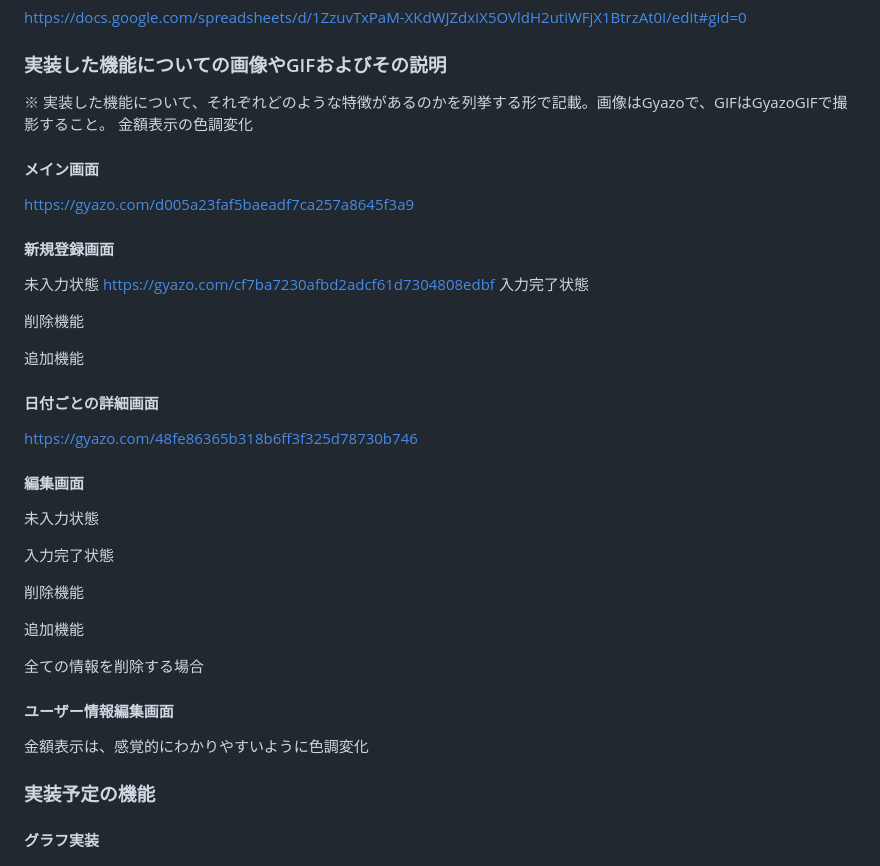
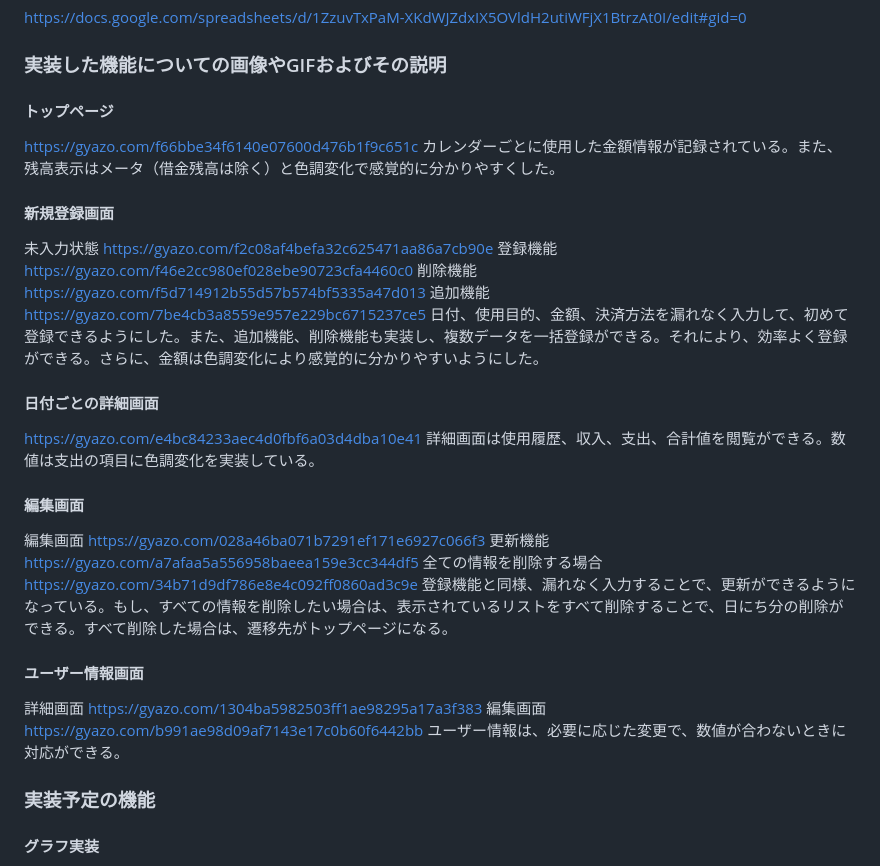
Before and after one commit to Yuya7124/my_ecopla, a Markdown page: README.md, the part around the change. Rendered like a GitHub page.

```diff
--- a/README.md
+++ b/README.md
@@ -16,36 +16,40 @@ Pass: Vgib9780 </br>
 #### 要件定義をしたシート
 https://docs.google.com/spreadsheets/d/1ZzuvTxPaM-XKdWJZdxIX5OVldH2utiWFjX1BtrzAt0I/edit#gid=0
 ### 実装した機能についての画像やGIFおよびその説明
-※	実装した機能について、それぞれどのような特徴があるのかを列挙する形で記載。画像はGyazoで、GIFはGyazoGIFで撮影すること。
-金額表示の色調変化
-#### メイン画面
-https://gyazo.com/d005a23faf5baeadf7ca257a8645f3a9
+#### トップページ
+https://gyazo.com/f66bbe34f6140e07600d476b1f9c651c
+カレンダーごとに使用した金額情報が記録されている。また、残高表示はメータ（借金残高は除く）と色調変化で感覚的に分かりやすくした。
+
 #### 新規登録画面
 未入力状態 </br>
-https://gyazo.com/cf7ba7230afbd2adcf61d7304808edbf
-入力完了状態 </br>
-
+https://gyazo.com/f2c08af4befa32c625471aa86a7cb90e
+登録機能</br>
+https://gyazo.com/f46e2cc980ef028ebe90723cfa4460c0
 削除機能 </br>
-
+https://gyazo.com/f5d714912b55d57b574bf5335a47d013
 追加機能 </br>
+https://gyazo.com/7be4cb3a8559e957e229bc6715237ce5
+日付、使用目的、金額、決済方法を漏れなく入力して、初めて登録できるようにした。また、追加機能、削除機能も実装し、複数データを一括登録ができる。それにより、効率よく登録ができる。さらに、金額は色調変化により感覚的に分かりやすいようにした。
 
 #### 日付ごとの詳細画面
-https://gyazo.com/48fe86365b318b6ff3f325d78730b746
+https://gyazo.com/e4bc84233aec4d0fbf6a03d4dba10e41
+詳細画面は使用履歴、収入、支出、合計値を閲覧ができる。数値は支出の項目に色調変化を実装している。
+
 #### 編集画面
-未入力状態 </br>
+編集画面 </br>
+https://gyazo.com/028a46ba071b7291ef171e6927c066f3
+更新機能 </br>
+https://gyazo.com/a7afaa5a556958baeea159e3cc344df5
+全ての情報を削除する場合 </br>
+https://gyazo.com/34b71d9df786e8e4c092ff0860ad3c9e
+登録機能と同様、漏れなく入力することで、更新ができるようになっている。もし、すべての情報を削除したい場合は、表示されているリストをすべて削除することで、日にち分の削除ができる。すべて削除した場合は、遷移先がトップページになる。
 
-入力完了状態 </br>
-
-削除機能 </br>
-
-追加機能 </br>
-
-全ての情報を削除する場合 </br>
-
-#### ユーザー情報編集画面
-
-
-金額表示は、感覚的にわかりやすいように色調変化
+#### ユーザー情報画面
+詳細画面
+https://gyazo.com/1304ba5982503ff1ae98295a17a3f383
+編集画面
+https://gyazo.com/b991ae98d09af7143e17c0b60f6442bb
+ユーザー情報は、必要に応じた変更で、数値が合わないときに対応ができる。
 
 ### 実装予定の機能
 #### グラフ実装
```
